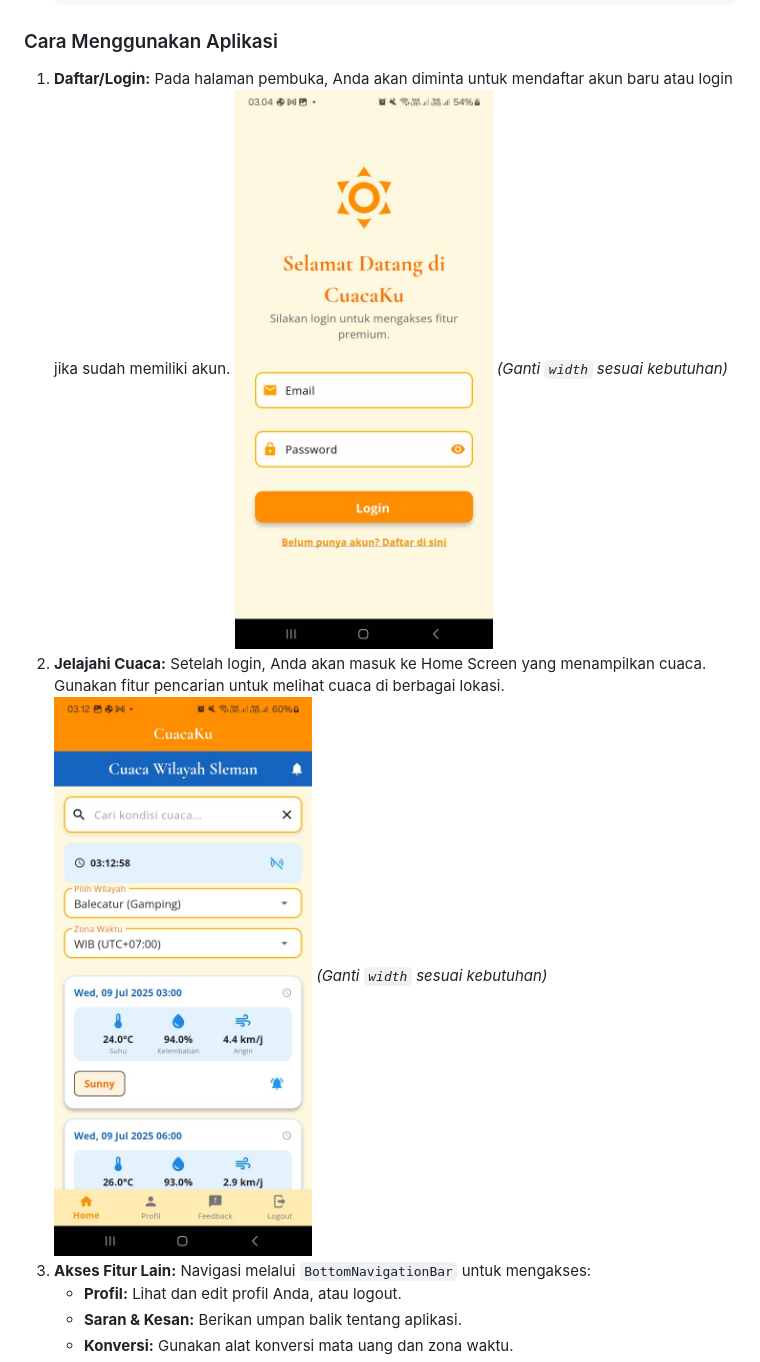
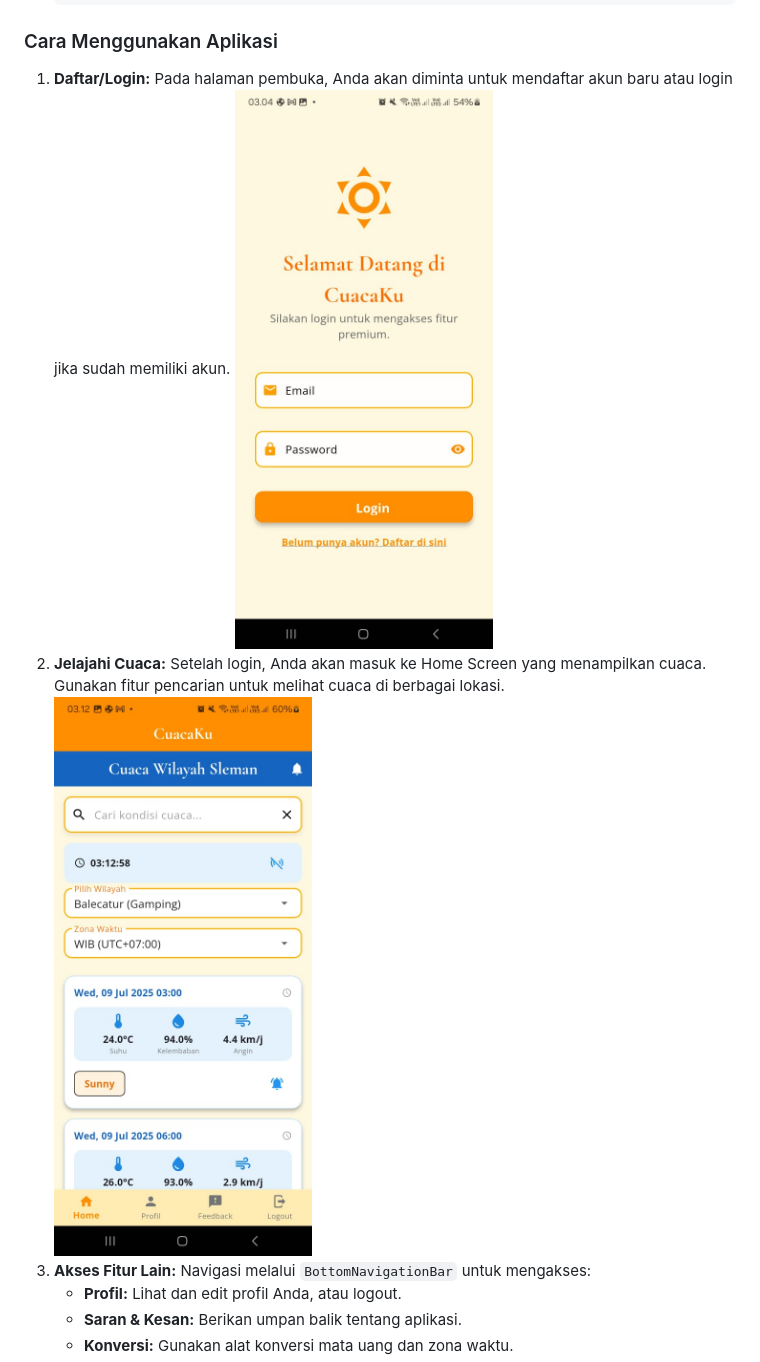
Before and after one commit to SiAnakAlim/App-Mobile-Cuacaku, a Markdown page: README.md, the part around the change. Drawn GitHub-style.

```diff
--- a/README.md
+++ b/README.md
@@ -76,9 +76,9 @@ Ikuti langkah-langkah di bawah ini untuk menjalankan aplikasi CuacaKu di perangk
 ### Cara Menggunakan Aplikasi
 
 1.  **Daftar/Login:** Pada halaman pembuka, Anda akan diminta untuk mendaftar akun baru atau login jika sudah memiliki akun.
-    <img src="https://github.com/SiAnakAlim/App-Mobile-Cuacaku/blob/master/login%20cuacaku.jpg?raw=true" width="300"> *(Ganti `width` sesuai kebutuhan)*
+    <img src="https://github.com/SiAnakAlim/App-Mobile-Cuacaku/blob/master/login%20cuacaku.jpg?raw=true" width="300">
 2.  **Jelajahi Cuaca:** Setelah login, Anda akan masuk ke Home Screen yang menampilkan cuaca. Gunakan fitur pencarian untuk melihat cuaca di berbagai lokasi.
-    <img src="https://github.com/SiAnakAlim/App-Mobile-Cuacaku/blob/master/homescreen%20cuacaku.jpg?raw=true" width="300"> *(Ganti `width` sesuai kebutuhan)*
+    <img src="https://github.com/SiAnakAlim/App-Mobile-Cuacaku/blob/master/homescreen%20cuacaku.jpg?raw=true" width="300">
 3.  **Akses Fitur Lain:** Navigasi melalui `BottomNavigationBar` untuk mengakses:
     * **Profil:** Lihat dan edit profil Anda, atau logout.
     * **Saran & Kesan:** Berikan umpan balik tentang aplikasi.
```
